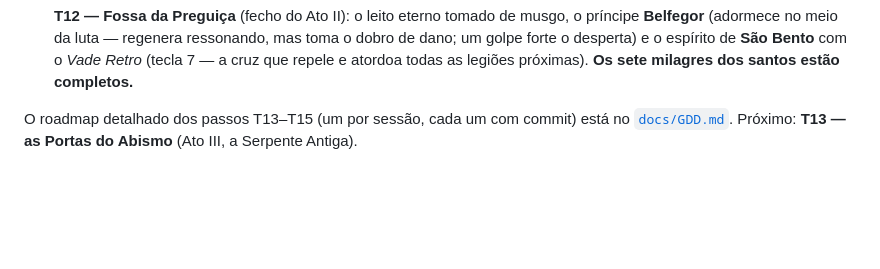
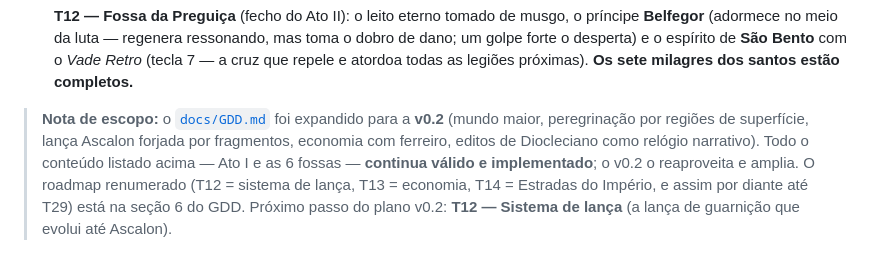
Before and after one commit to Isacksson/jogo_saint, a Markdown page: README.md, the part around the change. GitHub-like rendering; blank space fills up the shorter version.

Commit message:
docs: alinhar README ao GDD v0.2 (roadmap renumerado)
Nota de escopo apontando para a expansão v0.2 e o novo roadmap
(T12 = sistema de lança em diante). O conteúdo já implementado
(Ato I + 6 fossas) permanece válido; a v0.2 o reaproveita.

Co-Authored-By: Claude Fable 5 <noreply@anthropic.com>
Claude-Session: https://claude.ai/code/session_01UgZMuJa5ea4UVgNd56muUf

```diff
--- a/README.md
+++ b/README.md
@@ -73,4 +73,4 @@ Os gráficos usam o **[Ninja Adventure Asset Pack](https://pixel-boy.itch.io/nin
 
 - [x] **T12 — Fossa da Preguiça** (fecho do Ato II): o leito eterno tomado de musgo, o príncipe **Belfegor** (adormece no meio da luta — regenera ressonando, mas toma o dobro de dano; um golpe forte o desperta) e o espírito de **São Bento** com o *Vade Retro* (tecla 7 — a cruz que repele e atordoa todas as legiões próximas). **Os sete milagres dos santos estão completos.**
 
-O roadmap detalhado dos passos T13–T15 (um por sessão, cada um com commit) está no [`docs/GDD.md`](docs/GDD.md). Próximo: **T13 — as Portas do Abismo** (Ato III, a Serpente Antiga).
+> **Nota de escopo:** o [`docs/GDD.md`](docs/GDD.md) foi expandido para a **v0.2** (mundo maior, peregrinação por regiões de superfície, lança Ascalon forjada por fragmentos, economia com ferreiro, editos de Diocleciano como relógio narrativo). Todo o conteúdo listado acima — Ato I e as 6 fossas — **continua válido e implementado**; o v0.2 o reaproveita e amplia. O roadmap renumerado (T12 = sistema de lança, T13 = economia, T14 = Estradas do Império, e assim por diante até T29) está na seção 6 do GDD. Próximo passo do plano v0.2: **T12 — Sistema de lança** (a lança de guarnição que evolui até Ascalon).
```
